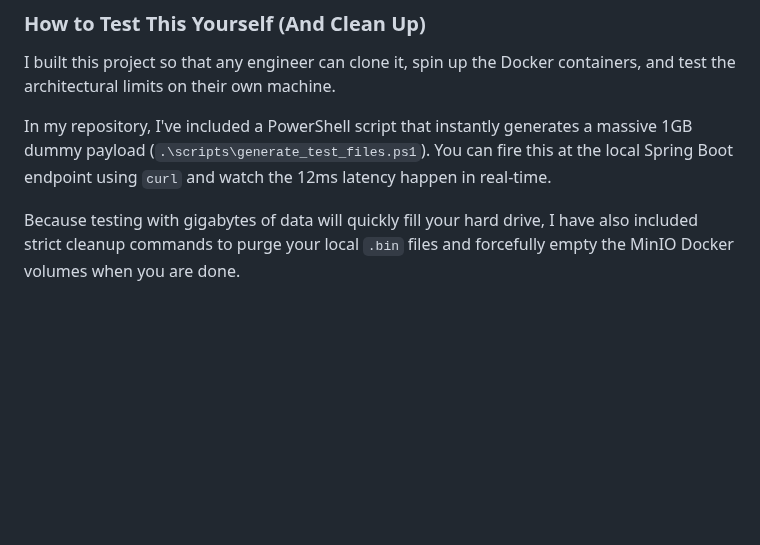
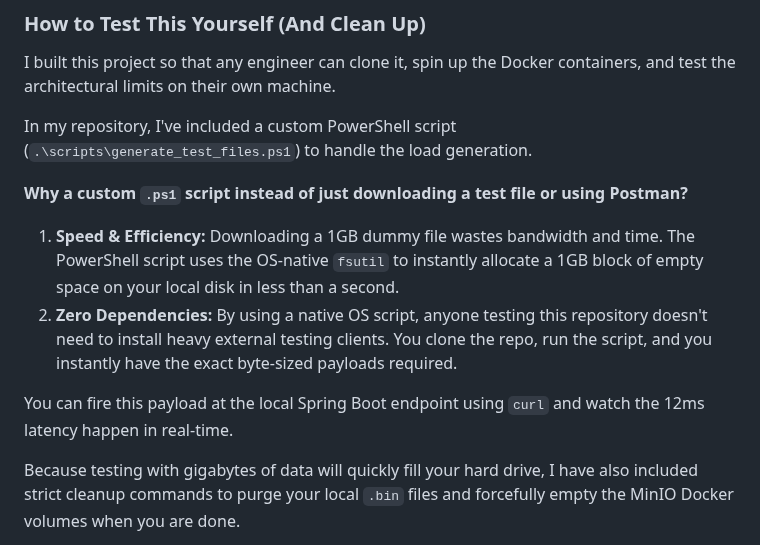
Before and after one commit to kusuridheeraj/Aegis, a Markdown page: BlogPost_Ingestion.md, the part around the change. GitHub-like rendering; blank space fills up the shorter version.

Commit message:
docs: explain why powershell scripts are used for test generation

```diff
--- a/BlogPost_Ingestion.md
+++ b/BlogPost_Ingestion.md
@@ -65,7 +65,13 @@ To survive that, you must evolve the architecture again to use **Direct-to-S3 Pr
 
 I built this project so that any engineer can clone it, spin up the Docker containers, and test the architectural limits on their own machine.
 
-In my repository, I've included a PowerShell script that instantly generates a massive 1GB dummy payload (`.\scripts\generate_test_files.ps1`). You can fire this at the local Spring Boot endpoint using `curl` and watch the 12ms latency happen in real-time.
+In my repository, I've included a custom PowerShell script (`.\scripts\generate_test_files.ps1`) to handle the load generation.
+
+**Why a custom `.ps1` script instead of just downloading a test file or using Postman?**
+1. **Speed & Efficiency:** Downloading a 1GB dummy file wastes bandwidth and time. The PowerShell script uses the OS-native `fsutil` to instantly allocate a 1GB block of empty space on your local disk in less than a second.
+2. **Zero Dependencies:** By using a native OS script, anyone testing this repository doesn't need to install heavy external testing clients. You clone the repo, run the script, and you instantly have the exact byte-sized payloads required.
+
+You can fire this payload at the local Spring Boot endpoint using `curl` and watch the 12ms latency happen in real-time.
 
 Because testing with gigabytes of data will quickly fill your hard drive, I have also included strict cleanup commands to purge your local `.bin` files and forcefully empty the MinIO Docker volumes when you are done.
 
```
